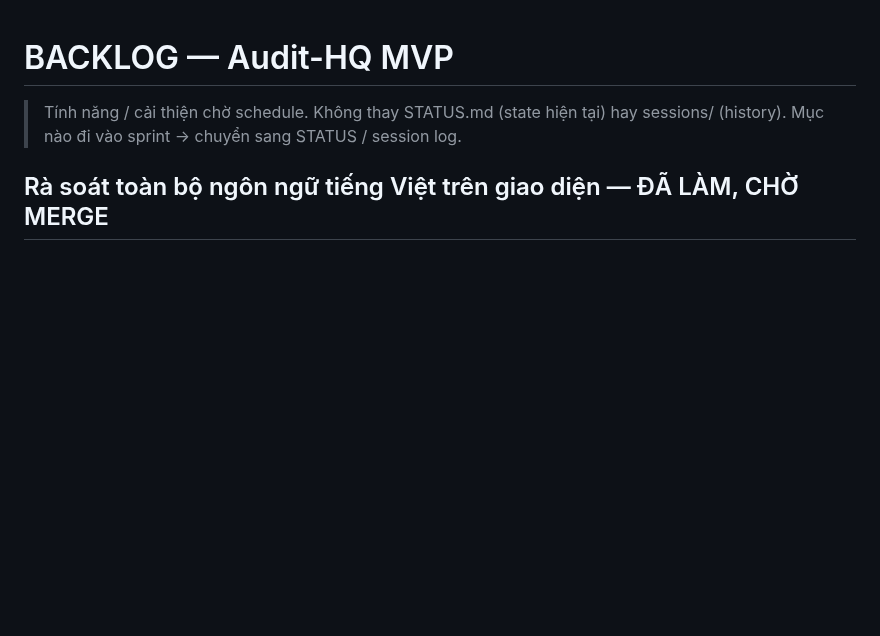
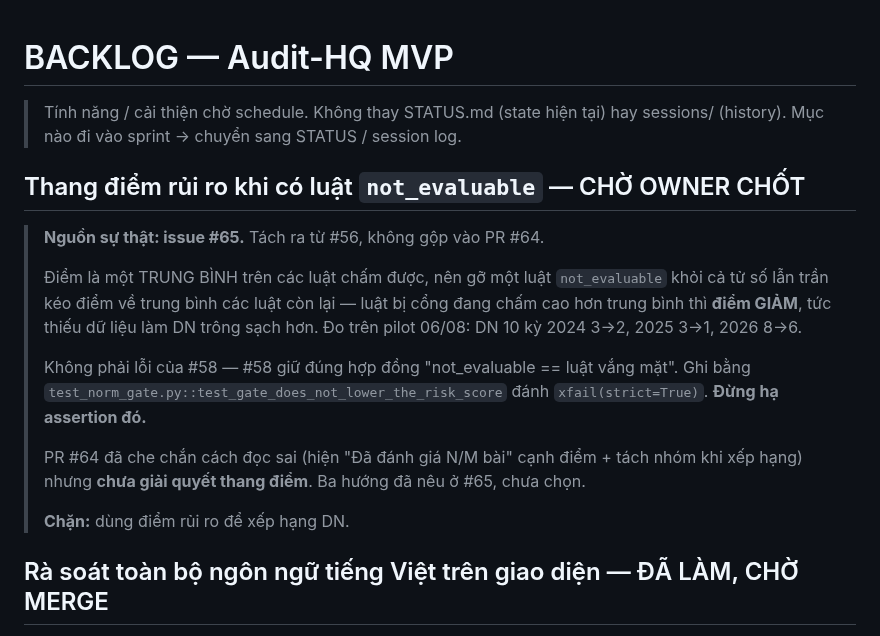
Before and after one commit to TinsuAI/audit-hq-mvp, a Markdown page: .ai/BACKLOG.md, the part around the change. Rendered like a GitHub page; blank space fills up the shorter version.

Commit message:
docs: track the not_evaluable scoring problem as issue #65
Recorded in BACKLOG so it is not lost between the PR body, STATUS and the
session log, with the issue as the single source of truth.

```diff
--- a/.ai/BACKLOG.md
+++ b/.ai/BACKLOG.md
@@ -2,6 +2,24 @@
 
 > Tính năng / cải thiện chờ schedule. Không thay STATUS.md (state hiện tại) hay
 > sessions/ (history). Mục nào đi vào sprint → chuyển sang STATUS / session log.
+
+## Thang điểm rủi ro khi có luật `not_evaluable` — CHỜ OWNER CHỐT
+
+> **Nguồn sự thật: issue #65.** Tách ra từ #56, không gộp vào PR #64.
+>
+> Điểm là một TRUNG BÌNH trên các luật chấm được, nên gỡ một luật `not_evaluable` khỏi
+> cả tử số lẫn trần kéo điểm về trung bình các luật còn lại — luật bị cổng đang chấm
+> cao hơn trung bình thì **điểm GIẢM**, tức thiếu dữ liệu làm DN trông sạch hơn. Đo trên
+> pilot 06/08: DN 10 kỳ 2024 3→2, 2025 3→1, 2026 8→6.
+>
+> Không phải lỗi của #58 — #58 giữ đúng hợp đồng "not_evaluable == luật vắng mặt".
+> Ghi bằng `test_norm_gate.py::test_gate_does_not_lower_the_risk_score` đánh
+> `xfail(strict=True)`. **Đừng hạ assertion đó.**
+>
+> PR #64 đã che chắn cách đọc sai (hiện "Đã đánh giá N/M bài" cạnh điểm + tách nhóm khi
+> xếp hạng) nhưng **chưa giải quyết thang điểm**. Ba hướng đã nêu ở #65, chưa chọn.
+>
+> **Chặn:** dùng điểm rủi ro để xếp hạng DN.
 
 ## Rà soát toàn bộ ngôn ngữ tiếng Việt trên giao diện — ĐÃ LÀM, CHỜ MERGE
 
```
